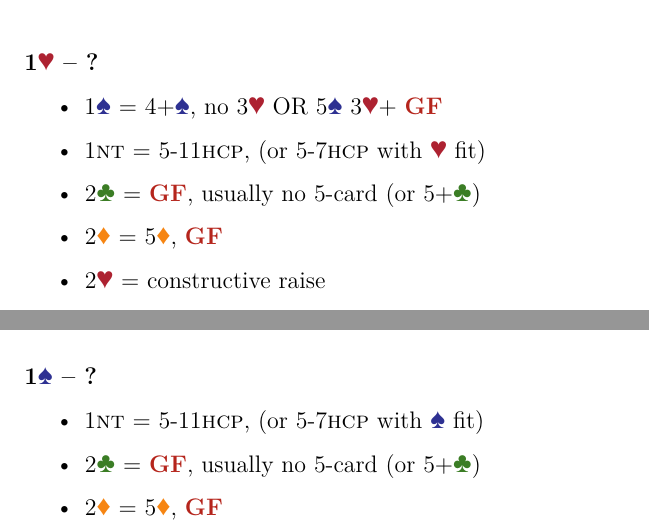
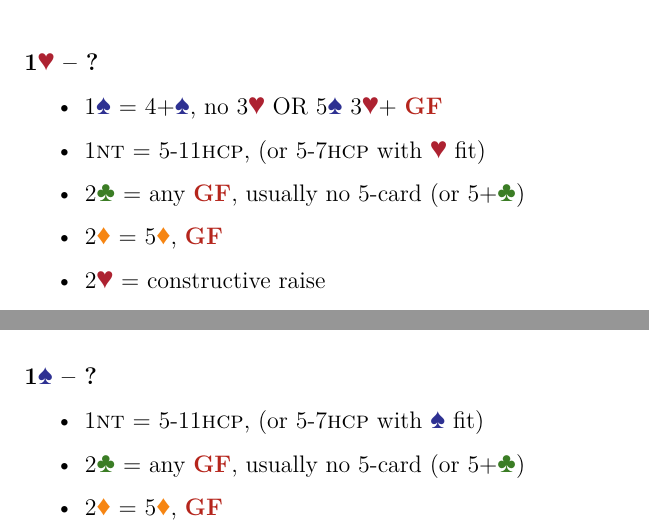
Before and after one commit to OilyCannelloni/macaronibridge, a LaTeX document (KrysiaBartek2024/source/1MOpening.tex): two parts of page 1 of 2, joined at a grey line, cut so that both start at the same text. Compiled offline with LuaLaTeX.

Commit message:
minor fixes

```diff
--- a/KrysiaBartek2024/source/1MOpening.tex
+++ b/KrysiaBartek2024/source/1MOpening.tex
@@ -18,7 +18,7 @@
 \begin{itemize}
     \item 1\spades = 4+\spades, no 3\hearts OR 5\spades3\hearts + \gf
     \item 1\nt = 5-11\hcp, (or 5-7\hcp with \hearts fit)
-    \item 2\clubs = \gf, usually no 5-card (or 5+\clubs)
+    \item 2\clubs = any \gf, usually no 5-card (or 5+\clubs)
     \item 2\diams = 5\diams, \gf
     \item 2\hearts = constructive raise
     \item 2\spades = mini splinter
@@ -35,7 +35,7 @@
 \subsubsection*{1\spades -- ?}
 \begin{itemize}
     \item 1\nt = 5-11\hcp, (or 5-7\hcp with \spades fit)
-    \item 2\clubs = \gf, usually no 5-card (or 5+\clubs)
+    \item 2\clubs = any \gf, usually no 5-card (or 5+\clubs)
     \item 2\diams = 5\diams, \gf
     \item 2\hearts = 5\hearts, \gf
     \item 2\spades = constructive raise
```
Also changed, not shown: KrysiaBartek2024/source/1ntInterference.tex (+1 -1 lines), KrysiaBartek2024/source/overcallsAfter1nt.tex (+1 -0 lines), KrysiaBartek2024/SYSTEM/krysia_bartek_strefa.pdf, KrysiaBartek2024/SYSTEM/krysia_pawel_strefa.pdf, KrysiaBartek2024/docs/1MOpening.pdf, KrysiaBartek2024/docs/1ntInterference.pdf, KrysiaBartek2024/docs/overcallsAfter1nt.pdf.
